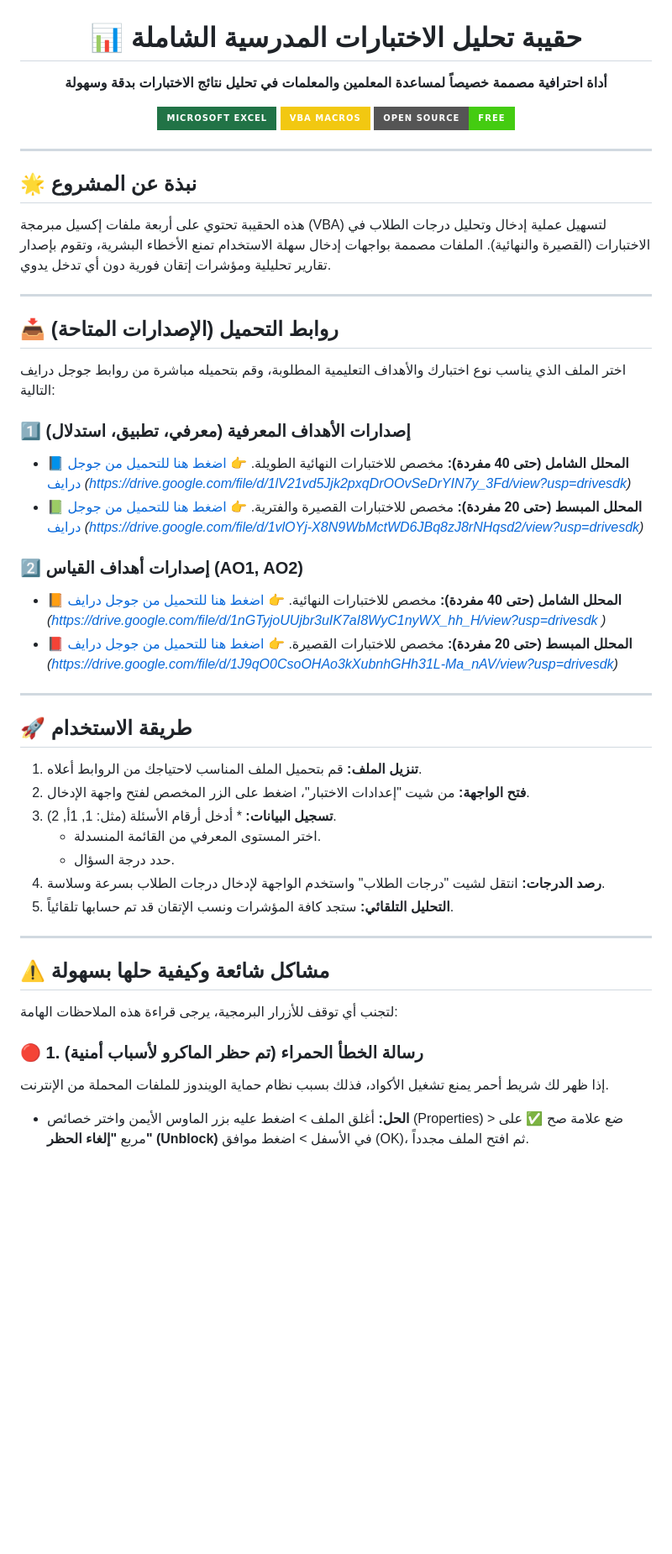
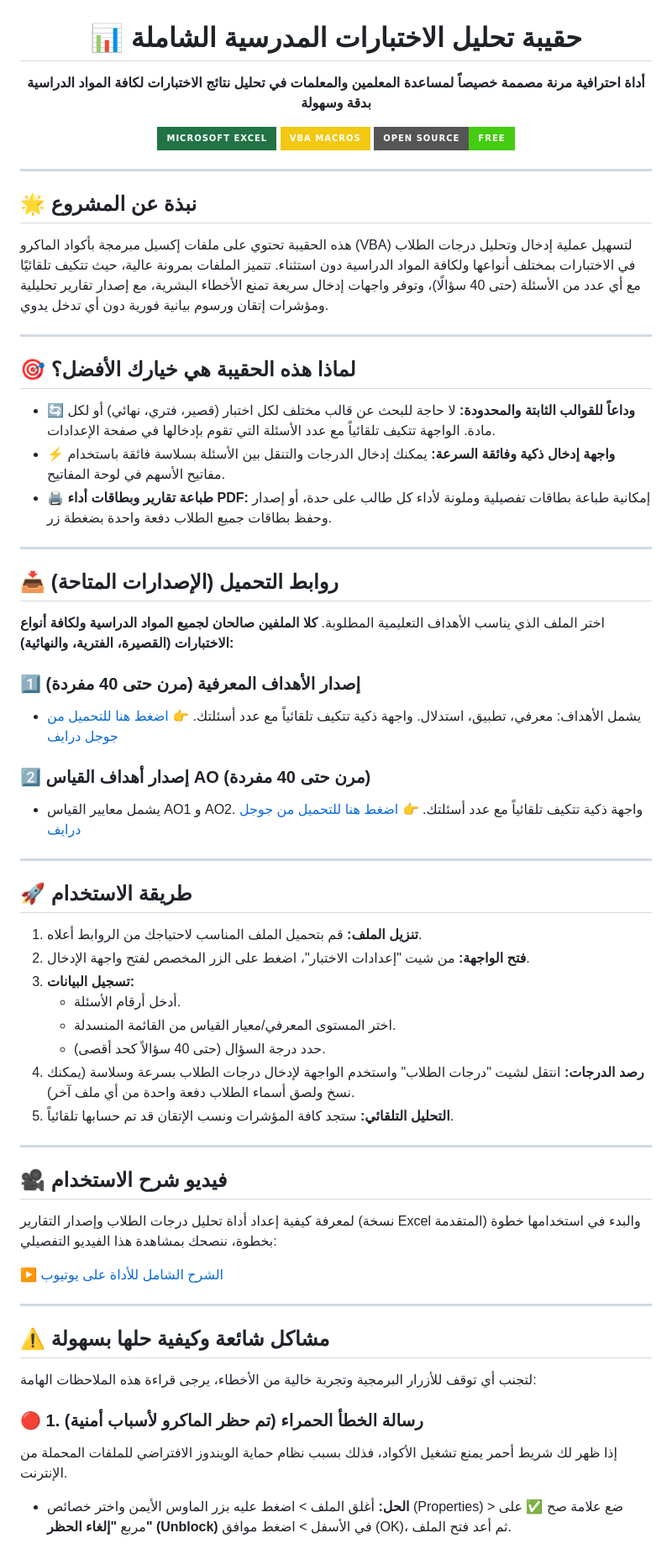
Before and after one commit to zakkali/-Exam-Analysis-Toolkit, a Markdown page: README.md, the part around one of its changes. Shown at 84% size. Rendered like a GitHub page; badges without logos; blank space fills up the shorter version.

Commit message:
Revise README for improved tool description and usage
Updated the README to enhance clarity and flexibility of the tool's description and usage instructions.

```diff
--- a/README.md
+++ b/README.md
@@ -1,7 +1,7 @@
 <div align="center">
 
 # 📊 حقيبة تحليل الاختبارات المدرسية الشاملة
-**أداة احترافية مصممة خصيصاً لمساعدة المعلمين والمعلمات في تحليل نتائج الاختبارات بدقة وسهولة**
+**أداة احترافية مرنة مصممة خصيصاً لمساعدة المعلمين والمعلمات في تحليل نتائج الاختبارات لكافة المواد الدراسية بدقة وسهولة**
 
 [![Excel](https://img.shields.io/badge/Microsoft_Excel-217346?style=for-the-badge&logo=microsoft-excel&logoColor=white)]()
 [![VBA](https://img.shields.io/badge/VBA_Macros-F2C811?style=for-the-badge&logo=visual-studio-code&logoColor=black)]()
@@ -12,44 +12,55 @@
 ---
 
 ## 🌟 نبذة عن المشروع
-هذه الحقيبة تحتوي على أربعة ملفات إكسيل مبرمجة (VBA) لتسهيل عملية إدخال وتحليل درجات الطلاب في الاختبارات (القصيرة والنهائية). الملفات مصممة بواجهات إدخال سهلة الاستخدام تمنع الأخطاء البشرية، وتقوم بإصدار تقارير تحليلية ومؤشرات إتقان فورية دون أي تدخل يدوي.
+هذه الحقيبة تحتوي على ملفات إكسيل مبرمجة بأكواد الماكرو (VBA) لتسهيل عملية إدخال وتحليل درجات الطلاب في الاختبارات بمختلف أنواعها ولكافة المواد الدراسية دون استثناء. تتميز الملفات بمرونة عالية، حيث تتكيف تلقائيًا مع أي عدد من الأسئلة (حتى 40 سؤالًا)، وتوفر واجهات إدخال سريعة تمنع الأخطاء البشرية، مع إصدار تقارير تحليلية ومؤشرات إتقان ورسوم بيانية فورية دون أي تدخل يدوي.
+
+---
+
+## 🎯 لماذا هذه الحقيبة هي خيارك الأفضل؟
+
+* **🔄 وداعاً للقوالب الثابتة والمحدودة:** لا حاجة للبحث عن قالب مختلف لكل اختبار (قصير، فتري، نهائي) أو لكل مادة. الواجهة تتكيف تلقائياً مع عدد الأسئلة التي تقوم بإدخالها في صفحة الإعدادات.
+* **⚡ واجهة إدخال ذكية وفائقة السرعة:** يمكنك إدخال الدرجات والتنقل بين الأسئلة بسلاسة فائقة باستخدام مفاتيح الأسهم في لوحة المفاتيح.
+* **🖨️ طباعة تقارير وبطاقات أداء PDF:** إمكانية طباعة بطاقات تفصيلية وملونة لأداء كل طالب على حدة، أو إصدار وحفظ بطاقات جميع الطلاب دفعة واحدة بضغطة زر.
 
 ---
 
 ## 📥 روابط التحميل (الإصدارات المتاحة)
-اختر الملف الذي يناسب نوع اختبارك والأهداف التعليمية المطلوبة، وقم بتحميله مباشرة من روابط جوجل درايف التالية:
+اختر الملف الذي يناسب الأهداف التعليمية المطلوبة. **كلا الملفين صالحان لجميع المواد الدراسية ولكافة أنواع الاختبارات (القصيرة، الفترية، والنهائية):**
 
-### 1️⃣ إصدارات الأهداف المعرفية (معرفي، تطبيق، استدلال)
-* 📘 **المحلل الشامل (حتى 40 مفردة):** مخصص للاختبارات النهائية الطويلة.
-  👉 [اضغط هنا للتحميل من جوجل درايف](#) *(https://drive.google.com/file/d/1lV21vd5Jjk2pxqDrOOvSeDrYIN7y_3Fd/view?usp=drivesdk)*
-* 📗 **المحلل المبسط (حتى 20 مفردة):** مخصص للاختبارات القصيرة والفترية.
-  👉 [اضغط هنا للتحميل من جوجل درايف](#) *(https://drive.google.com/file/d/1vlOYj-X8N9WbMctWD6JBq8zJ8rNHqsd2/view?usp=drivesdk)*
+### 1️⃣ إصدار الأهداف المعرفية (مرن حتى 40 مفردة)
+* يشمل الأهداف: معرفي، تطبيق، استدلال. واجهة ذكية تتكيف تلقائياً مع عدد أسئلتك.
+  👉 [اضغط هنا للتحميل من جوجل درايف](https://drive.google.com/file/d/1lV21vd5Jjk2pxqDrOOvSeDrYIN7y_3Fd/view?usp=drivesdk)
 
-### 2️⃣ إصدارات أهداف القياس (AO1, AO2)
-* 📙 **المحلل الشامل (حتى 40 مفردة):** مخصص للاختبارات النهائية.
-  👉 [اضغط هنا للتحميل من جوجل درايف](#) *(https://drive.google.com/file/d/1nGTyjoUUjbr3uIK7aI8WyC1nyWX_hh_H/view?usp=drivesdk
-)*
-* 📕 **المحلل المبسط (حتى 20 مفردة):** مخصص للاختبارات القصيرة.
-  👉 [اضغط هنا للتحميل من جوجل درايف](#) *(https://drive.google.com/file/d/1J9qO0CsoOHAo3kXubnhGHh31L-Ma_nAV/view?usp=drivesdk)*
+### 2️⃣ إصدار أهداف القياس AO (مرن حتى 40 مفردة)
+* يشمل معايير القياس AO1 و AO2. واجهة ذكية تتكيف تلقائياً مع عدد أسئلتك.
+  👉 [اضغط هنا للتحميل من جوجل درايف](https://drive.google.com/file/d/1nGTyjoUUjbr3uIK7aI8WyC1nyWX_hh_H/view?usp=drivesdk)
 
 ---
 
 ## 🚀 طريقة الاستخدام
 1. **تنزيل الملف:** قم بتحميل الملف المناسب لاحتياجك من الروابط أعلاه.
 2. **فتح الواجهة:** من شيت "إعدادات الاختبار"، اضغط على الزر المخصص لفتح واجهة الإدخال.
-3. **تسجيل البيانات:** * أدخل أرقام الأسئلة (مثل: 1, 1أ, 2).
-   * اختر المستوى المعرفي من القائمة المنسدلة.
-   * حدد درجة السؤال.
-4. **رصد الدرجات:** انتقل لشيت "درجات الطلاب" واستخدم الواجهة لإدخال درجات الطلاب بسرعة وسلاسة.
+3. **تسجيل البيانات:**
+   * أدخل أرقام الأسئلة.
+   * اختر المستوى المعرفي/معيار القياس من القائمة المنسدلة.
+   * حدد درجة السؤال (حتى 40 سؤالاً كحد أقصى).
+4. **رصد الدرجات:** انتقل لشيت "درجات الطلاب" واستخدم الواجهة لإدخال درجات الطلاب بسرعة وسلاسة (يمكنك نسخ ولصق أسماء الطلاب دفعة واحدة من أي ملف آخر).
 5. **التحليل التلقائي:** ستجد كافة المؤشرات ونسب الإتقان قد تم حسابها تلقائياً.
+
+---
+
+## 🎥 فيديو شرح الاستخدام
+لمعرفة كيفية إعداد أداة تحليل درجات الطلاب وإصدار التقارير (نسخة Excel المتقدمة) والبدء في استخدامها خطوة بخطوة، ننصحك بمشاهدة هذا الفيديو التفصيلي:
+
+[▶️ الشرح الشامل للأداة على يوتيوب](https://youtu.be/5OjSvb-V0Kk?si=4Y0k828GRqkPESlY)
 
 ---
 
 ## ⚠️ مشاكل شائعة وكيفية حلها بسهولة
 
-لتجنب أي توقف للأزرار البرمجية، يرجى قراءة هذه الملاحظات الهامة:
+لتجنب أي توقف للأزرار البرمجية وتجربة خالية من الأخطاء، يرجى قراءة هذه الملاحظات الهامة:
 
 ### 🔴 1. رسالة الخطأ الحمراء (تم حظر الماكرو لأسباب أمنية)
-إذا ظهر لك شريط أحمر يمنع تشغيل الأكواد، فذلك بسبب نظام حماية الويندوز للملفات المحملة من الإنترنت.
-* **الحل:** أغلق الملف > اضغط عليه بزر الماوس الأيمن واختر خصائص (Properties) > ضع علامة صح ✅ على مربع **"إلغاء الحظر" (Unblock)** في الأسفل > اضغط موافق (OK)، ثم افتح الملف مجدداً.
+إذا ظهر لك شريط أحمر يمنع تشغيل الأكواد، فذلك بسبب نظام حماية الويندوز الافتراضي للملفات المحملة من الإنترنت.
+* **الحل:** أغلق الملف > اضغط عليه بزر الماوس الأيمن واختر خصائص (Properties) > ضع علامة صح ✅ على مربع **"إلغاء الحظر" (Unblock)** في الأسفل > اضغط موافق (OK)، ثم أعد فتح الملف.
 
```
Also changed, not shown: other parts of README.md (+11 -17 lines).
